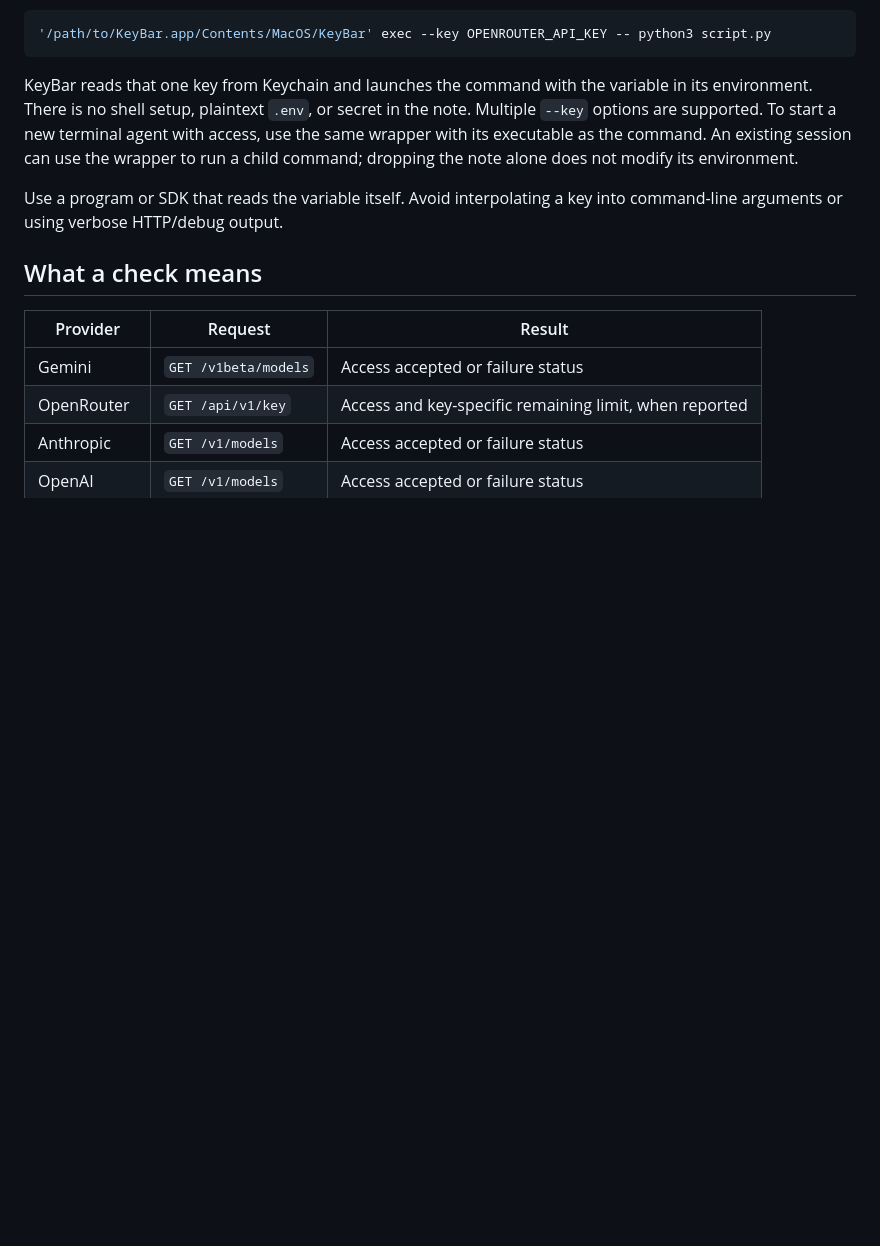
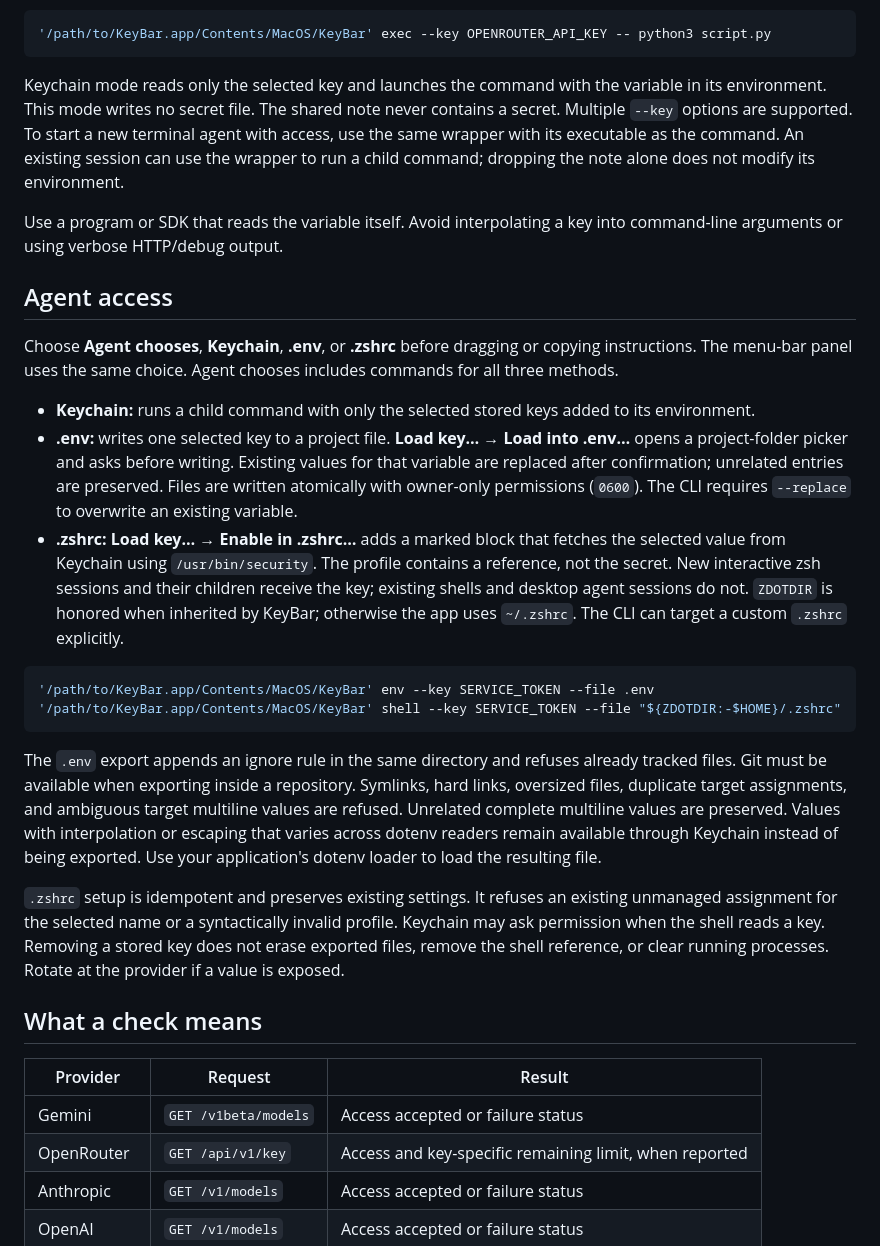
Before and after one commit to PraneelBhatia/KeyBar, a Markdown page: docs/USAGE.md, the part around the change. Drawn GitHub-style; blank space fills up the shorter version.

````diff
--- a/docs/USAGE.md
+++ b/docs/USAGE.md
@@ -22,9 +22,26 @@ The agent receives a command like:
 '/path/to/KeyBar.app/Contents/MacOS/KeyBar' exec --key OPENROUTER_API_KEY -- python3 script.py
 ```
 
-KeyBar reads that one key from Keychain and launches the command with the variable in its environment. There is no shell setup, plaintext `.env`, or secret in the note. Multiple `--key` options are supported. To start a new terminal agent with access, use the same wrapper with its executable as the command. An existing session can use the wrapper to run a child command; dropping the note alone does not modify its environment.
+Keychain mode reads only the selected key and launches the command with the variable in its environment. This mode writes no secret file. The shared note never contains a secret. Multiple `--key` options are supported. To start a new terminal agent with access, use the same wrapper with its executable as the command. An existing session can use the wrapper to run a child command; dropping the note alone does not modify its environment.
 
 Use a program or SDK that reads the variable itself. Avoid interpolating a key into command-line arguments or using verbose HTTP/debug output.
+
+## Agent access
+
+Choose **Agent chooses**, **Keychain**, **.env**, or **.zshrc** before dragging or copying instructions. The menu-bar panel uses the same choice. Agent chooses includes commands for all three methods.
+
+- **Keychain:** runs a child command with only the selected stored keys added to its environment.
+- **.env:** writes one selected key to a project file. **Load key… → Load into .env…** opens a project-folder picker and asks before writing. Existing values for that variable are replaced after confirmation; unrelated entries are preserved. Files are written atomically with owner-only permissions (`0600`). The CLI requires `--replace` to overwrite an existing variable.
+- **.zshrc:** **Load key… → Enable in .zshrc…** adds a marked block that fetches the selected value from Keychain using `/usr/bin/security`. The profile contains a reference, not the secret. New interactive zsh sessions and their children receive the key; existing shells and desktop agent sessions do not. `ZDOTDIR` is honored when inherited by KeyBar; otherwise the app uses `~/.zshrc`. The CLI can target a custom `.zshrc` explicitly.
+
+```sh
+'/path/to/KeyBar.app/Contents/MacOS/KeyBar' env --key SERVICE_TOKEN --file .env
+'/path/to/KeyBar.app/Contents/MacOS/KeyBar' shell --key SERVICE_TOKEN --file "${ZDOTDIR:-$HOME}/.zshrc"
+```
+
+The `.env` export appends an ignore rule in the same directory and refuses already tracked files. Git must be available when exporting inside a repository. Symlinks, hard links, oversized files, duplicate target assignments, and ambiguous target multiline values are refused. Unrelated complete multiline values are preserved. Values with interpolation or escaping that varies across dotenv readers remain available through Keychain instead of being exported. Use your application's dotenv loader to load the resulting file.
+
+`.zshrc` setup is idempotent and preserves existing settings. It refuses an existing unmanaged assignment for the selected name or a syntactically invalid profile. Keychain may ask permission when the shell reads a key. Removing a stored key does not erase exported files, remove the shell reference, or clear running processes. Rotate at the provider if a value is exposed.
 
 ## What a check means
 
````
Also changed, not shown: README.md (+7 -5 lines), docs/DESIGN.md (+6 -4 lines), docs/screenshots/app.jpg, docs/screenshots/menu-bar.jpg (added), 12 other files.
